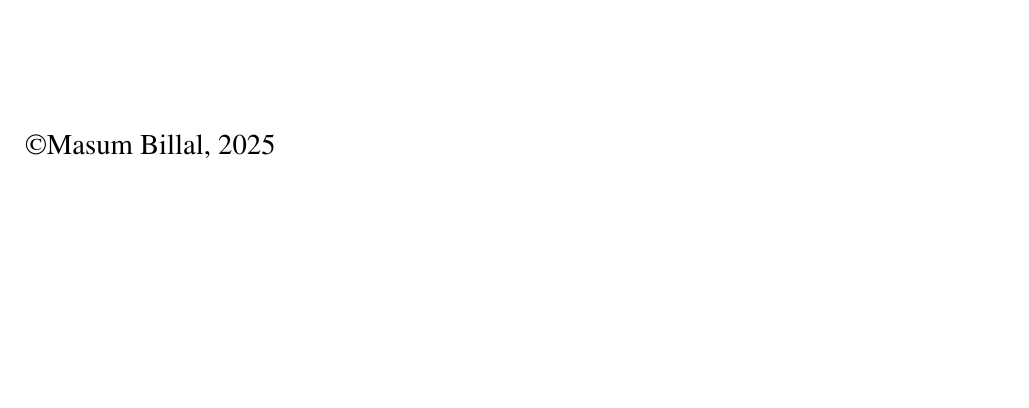
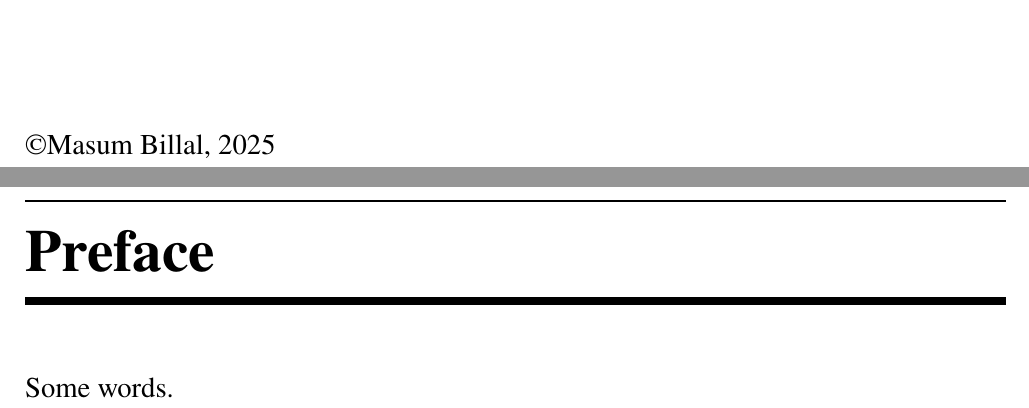
Before and after one commit to proafxin/scrbook-template, a LaTeX book (1-main.tex, which reads commands.tex, frontmatter.tex): part of page 2 of 11 before the commit and two parts of pages 2 and 3 of 15 after it, the two joined at a grey line, cut so that both start at the same text, the shorter picture padded with empty space. Compiled offline with pdfLaTeX.

Commit message:
fixed structure

```diff
--- a/1-main.tex
+++ b/1-main.tex
@@ -32,7 +32,7 @@
 \addtokomafont{chapterentry}{\rmfamily}
 
 \usepackage{scrlayer-scrpage}
-\lohead{\author}
+\lohead{Masum Billal}
 \rehead{Masum Billal}
 
 \uppertitleback{Dedicated to the one true ninja P\'{a}l Erd\H{o}s}
--- a/commands.tex
+++ b/commands.tex
@@ -1,5 +1,5 @@
 \usepackage{amsmath,amsthm,amssymb}
-
+\usepackage{lipsum}
 
 \newcommand{\PARENS}[1]{\left\lparen#1\right\rparen}
 \newcommand{\BRACES}[1]{\left\lbrace#1\right\rbrace}
--- /dev/null
+++ b/frontmatter.tex
@@ -0,0 +1,3 @@
+\chapter*{Preface}
+Some words.
+\chapter*{Notations}
```
Also changed, not shown: 2-chap1.tex (+1 -0 lines), 1-main.pdf, 1-main.tex (1 more changed lines).
